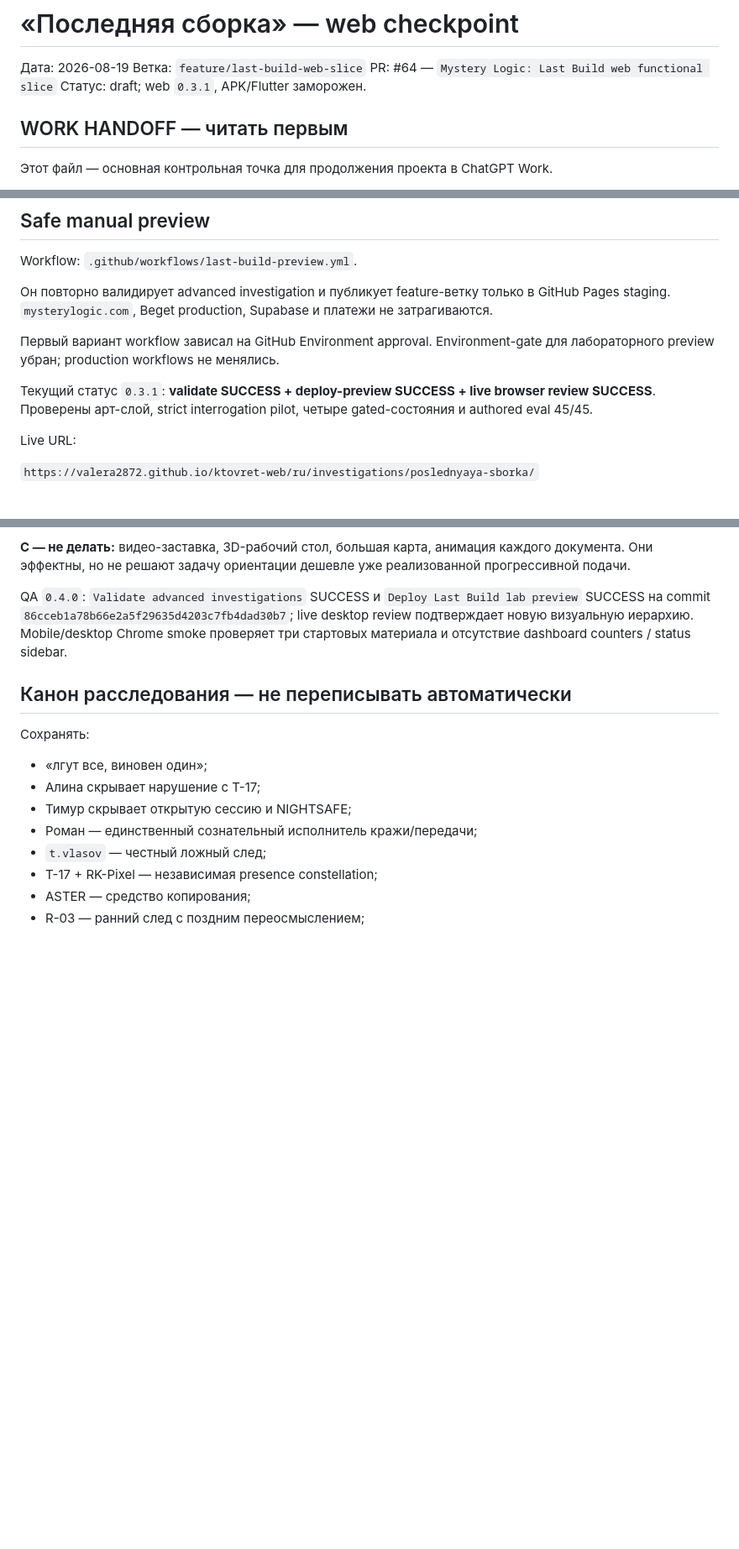
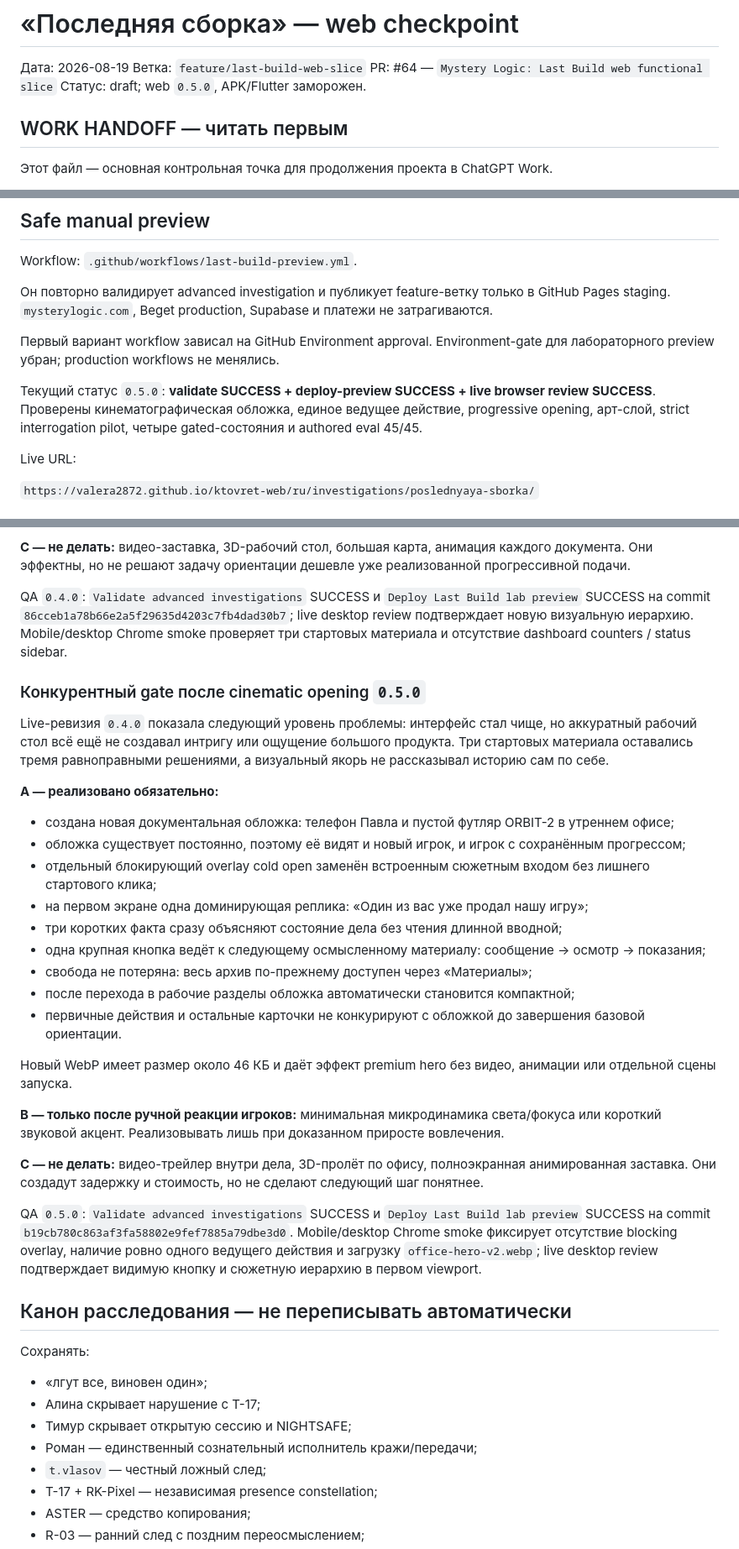
Before and after one commit to valera2872/ktovret-web, a Markdown page: LAST_BUILD_WEB_CHECKPOINT.md, 3 parts joined by grey strips. Shown at 84% size. Drawn GitHub-style; blank space fills up the shorter version.

Commit message:
Record cinematic opening quality gate

```diff
--- a/LAST_BUILD_WEB_CHECKPOINT.md
+++ b/LAST_BUILD_WEB_CHECKPOINT.md
@@ -3,7 +3,7 @@
 Дата: 2026-08-19
 Ветка: `feature/last-build-web-slice`
 PR: #64 — `Mystery Logic: Last Build web functional slice`
-Статус: draft; web `0.3.1`, APK/Flutter заморожен.
+Статус: draft; web `0.5.0`, APK/Flutter заморожен.
 
 ## WORK HANDOFF — читать первым
 
@@ -194,7 +194,7 @@ Workflow: `.github/workflows/last-build-preview.yml`.
 
 Первый вариант workflow зависал на GitHub Environment approval. Environment-gate для лабораторного preview убран; production workflows не менялись.
 
-Текущий статус `0.3.1`: **validate SUCCESS + deploy-preview SUCCESS + live browser review SUCCESS**. Проверены арт-слой, strict interrogation pilot, четыре gated-состояния и authored eval 45/45.
+Текущий статус `0.5.0`: **validate SUCCESS + deploy-preview SUCCESS + live browser review SUCCESS**. Проверены кинематографическая обложка, единое ведущее действие, progressive opening, арт-слой, strict interrogation pilot, четыре gated-состояния и authored eval 45/45.
 
 Live URL:
 
@@ -258,6 +258,29 @@ Live URL:
 
 QA `0.4.0`: `Validate advanced investigations` SUCCESS и `Deploy Last Build lab preview` SUCCESS на commit `86cceb1a78b66e2a5f29635d4203c7fb4dad30b7`; live desktop review подтверждает новую визуальную иерархию. Mobile/desktop Chrome smoke проверяет три стартовых материала и отсутствие dashboard counters / status sidebar.
 
+### Конкурентный gate после cinematic opening `0.5.0`
+
+Live-ревизия `0.4.0` показала следующий уровень проблемы: интерфейс стал чище, но аккуратный рабочий стол всё ещё не создавал интригу или ощущение большого продукта. Три стартовых материала оставались тремя равноправными решениями, а визуальный якорь не рассказывал историю сам по себе.
+
+**A — реализовано обязательно:**
+- создана новая документальная обложка: телефон Павла и пустой футляр ORBIT-2 в утреннем офисе;
+- обложка существует постоянно, поэтому её видят и новый игрок, и игрок с сохранённым прогрессом;
+- отдельный блокирующий overlay cold open заменён встроенным сюжетным входом без лишнего стартового клика;
+- на первом экране одна доминирующая реплика: «Один из вас уже продал нашу игру»;
+- три коротких факта сразу объясняют состояние дела без чтения длинной вводной;
+- одна крупная кнопка ведёт к следующему осмысленному материалу: сообщение → осмотр → показания;
+- свобода не потеряна: весь архив по-прежнему доступен через «Материалы»;
+- после перехода в рабочие разделы обложка автоматически становится компактной;
+- первичные действия и остальные карточки не конкурируют с обложкой до завершения базовой ориентации.
+
+Новый WebP имеет размер около 46 КБ и даёт эффект premium hero без видео, анимации или отдельной сцены запуска.
+
+**B — только после ручной реакции игроков:** минимальная микродинамика света/фокуса или короткий звуковой акцент. Реализовывать лишь при доказанном приросте вовлечения.
+
+**C — не делать:** видео-трейлер внутри дела, 3D-пролёт по офису, полноэкранная анимированная заставка. Они создадут задержку и стоимость, но не сделают следующий шаг понятнее.
+
+QA `0.5.0`: `Validate advanced investigations` SUCCESS и `Deploy Last Build lab preview` SUCCESS на commit `b19cb780c863af3fa58802e9fef7885a79dbe3d0`. Mobile/desktop Chrome smoke фиксирует отсутствие blocking overlay, наличие ровно одного ведущего действия и загрузку `office-hero-v2.webp`; live desktop review подтверждает видимую кнопку и сюжетную иерархию в первом viewport.
+
 ## Канон расследования — не переписывать автоматически
 
 Сохранять:
```
